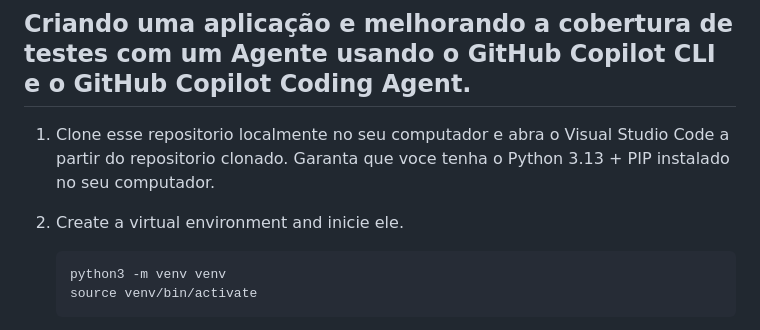
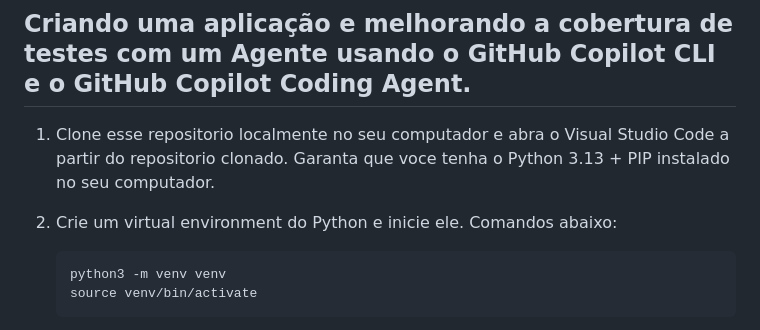
Before and after one commit to caiocqueiroz/neon_workshop, a Markdown page: demo/script.md, the part around the change. Drawn GitHub-style.

Commit message:
Update instructions for creating a Python virtual environment
Translated instructions for creating a Python virtual environment.

````diff
--- a/demo/script.md
+++ b/demo/script.md
@@ -5,7 +5,7 @@
 
 1. Clone esse repositorio localmente no seu computador e abra o Visual Studio Code a partir do repositorio clonado. Garanta que voce tenha o Python 3.13 + PIP instalado no seu computador.
 
-2. Create a virtual environment and inicie ele.
+2. Crie um virtual environment do Python e inicie ele. Comandos abaixo:
     ```
     python3 -m venv venv
     source venv/bin/activate
````
